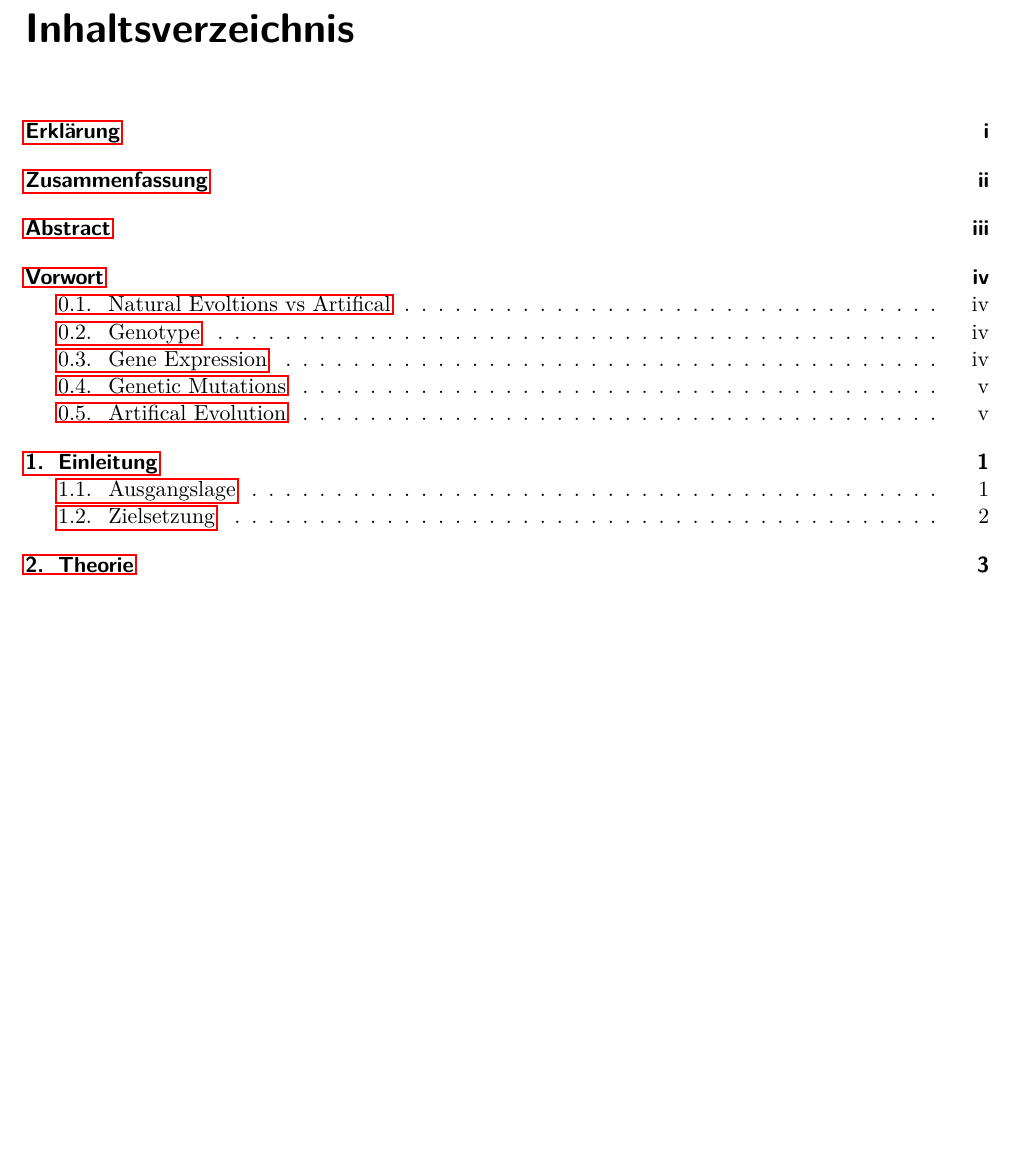
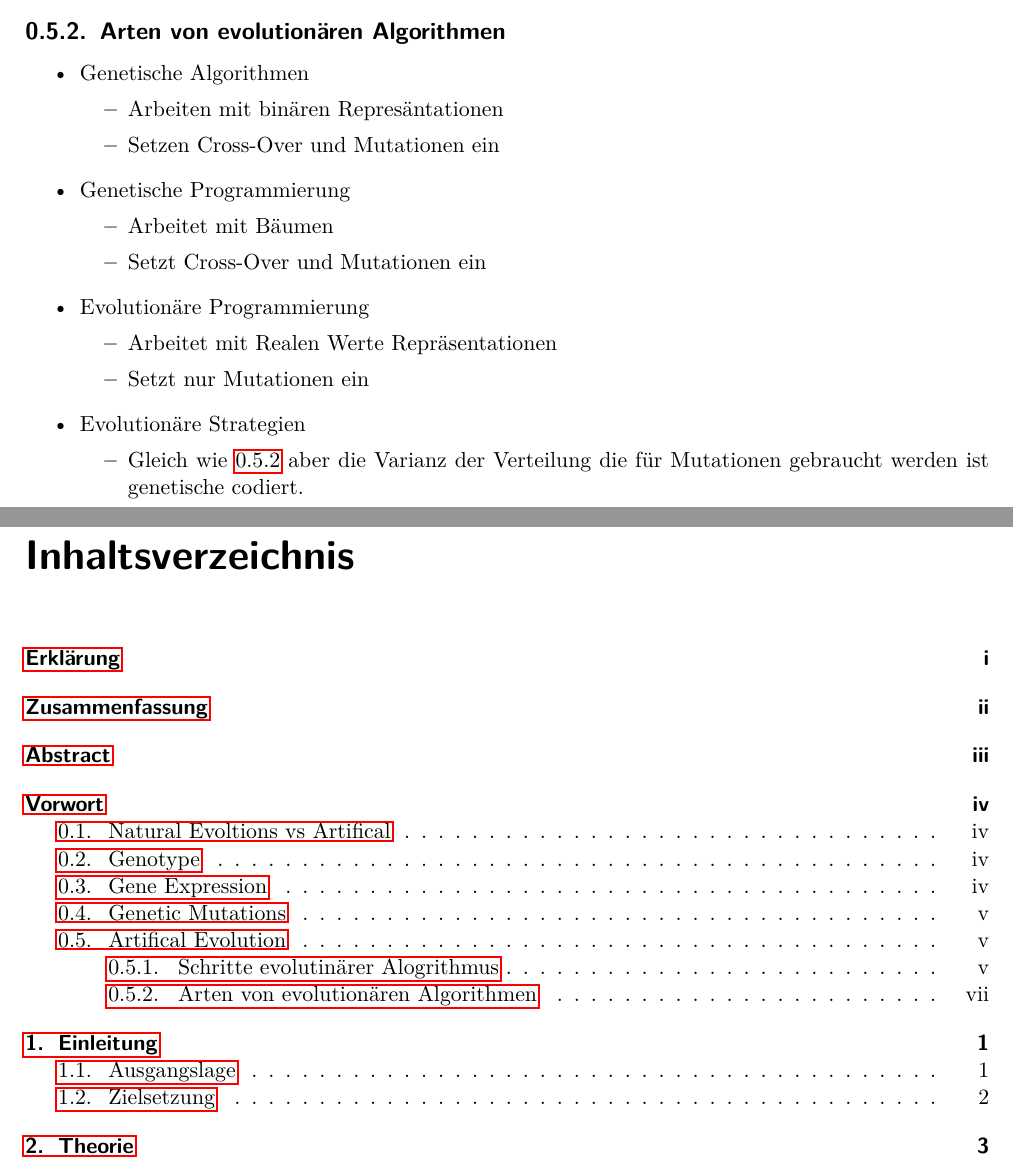
Before and after one commit to hedigerf/evolut, a LaTeX thesis (evolutdoc/thesis/main.tex, which reads evolutdoc/thesis/content/preface.tex): part of page 9 of 20 before the commit and two parts of pages 8 and 9 of 20 after it, the two joined at a grey line, cut at the place of the change, the shorter picture padded with empty space. Compiled offline with pdfLaTeX.

Commit message:
Subsection Typen von evolutinären Algorithmen

```diff
--- a/evolutdoc/thesis/content/preface.tex
+++ b/evolutdoc/thesis/content/preface.tex
@@ -147,3 +150,28 @@
 
       Genetische Representation: Erbgutdaten, genetic encoding \\
       Phenotyp: Aussehen des Individum -> Manifestation. In unserem Fall die 6-Beinigen Kreaturen als Pixelgrafik. \\
+
+    \subsection{Arten von evolutionären Algorithmen}
+    \label{sub:artenEvAlgos}
+      \begin{itemize}
+        \item Genetische Algorithmen
+          \begin{itemize}
+            \item Arbeiten mit binären Represäntationen
+            \item Setzen Cross-Over und Mutationen ein
+          \end{itemize}
+        \item Genetische Programmierung
+          \begin{itemize}
+            \item Arbeitet mit Bäumen
+            \item Setzt Cross-Over und Mutationen ein
+          \end{itemize}
+        \item Evolutionäre Programmierung
+        \label{item:evProgramming}
+          \begin{itemize}
+            \item Arbeitet mit Realen Werte Repräsentationen
+            \item Setzt nur Mutationen ein
+          \end{itemize}
+        \item Evolutionäre Strategien
+          \begin{itemize}
+            \item Gleich wie \ref{item:evProgramming} aber die Varianz der Verteilung die für Mutationen gebraucht werden ist genetische codiert.
+          \end{itemize}
+      \end{itemize}
```
Also changed, not shown: evolutdoc/thesis/content/preface.tex (5 more changed lines). Lines whose indentation alone changed are shown as unchanged.
